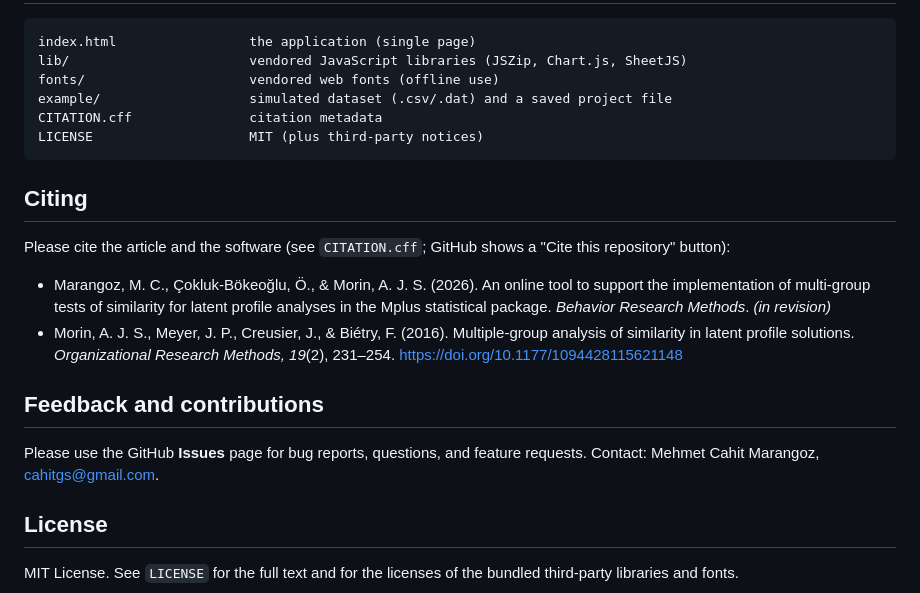
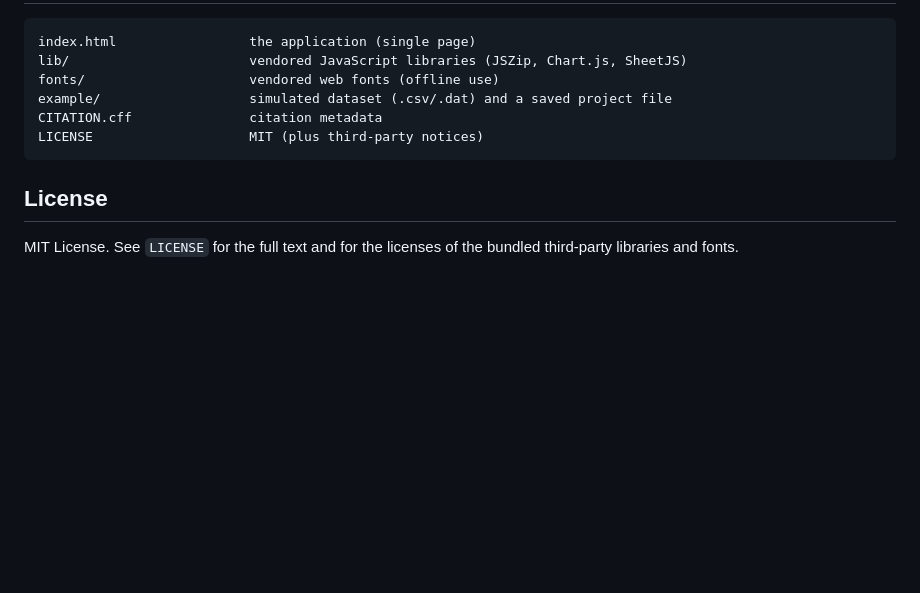
Before and after one commit to cahitgs/mglpa-analyzer, a Markdown page: README.md, the part around the change. GitHub-like rendering; blank space fills up the shorter version.

Commit message:
README: trim citation and contact sections

````diff
--- a/README.md
+++ b/README.md
@@ -61,17 +61,6 @@ CITATION.cff               citation metadata
 LICENSE                    MIT (plus third-party notices)
 ```
 
-## Citing
-
-Please cite the article and the software (see `CITATION.cff`; GitHub shows a "Cite this repository" button):
-
-- Marangoz, M. C., Çokluk-Bökeoğlu, Ö., & Morin, A. J. S. (2026). An online tool to support the implementation of multi-group tests of similarity for latent profile analyses in the Mplus statistical package. *Behavior Research Methods*. *(in revision)*
-- Morin, A. J. S., Meyer, J. P., Creusier, J., & Biétry, F. (2016). Multiple-group analysis of similarity in latent profile solutions. *Organizational Research Methods, 19*(2), 231–254. https://doi.org/10.1177/1094428115621148
-
-## Feedback and contributions
-
-Please use the GitHub **Issues** page for bug reports, questions, and feature requests. Contact: Mehmet Cahit Marangoz, cahitgs@gmail.com.
-
 ## License
 
 MIT License. See `LICENSE` for the full text and for the licenses of the bundled third-party libraries and fonts.
````
